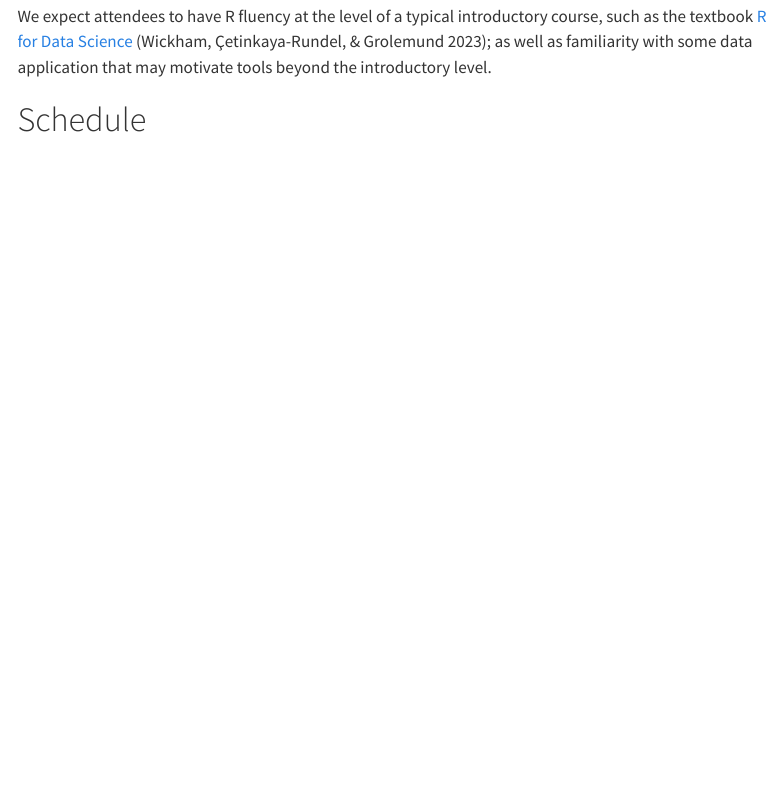
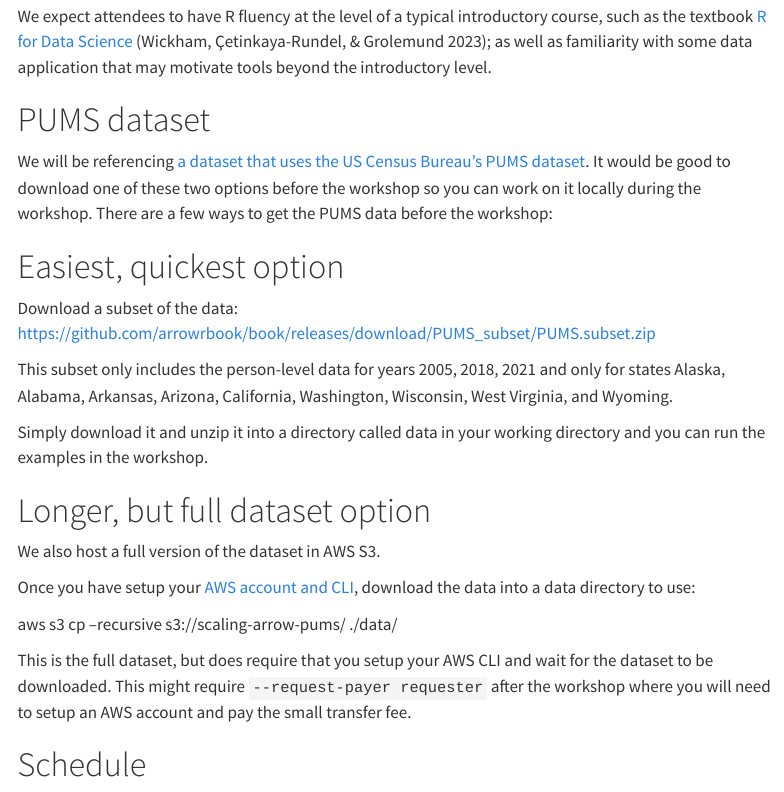
Before and after one commit to kbodwin/jsm-big-data-2025, a Quarto document (index.qmd): the page in a window 1100 px wide, from 810 px down. Rendered offline with R 4.5, knitr and Pandoc in place of Quarto, with nearby package versions; menus at the side of the page are left out.

Commit message:
Add dataset to index

```diff
--- a/index.qmd
+++ b/index.qmd
@@ -20,6 +20,26 @@ It is increasingly common in academic and professional settings to encounter dat
 ## Intended Audience and Level
 
 We expect attendees to have R fluency at the level of a typical introductory course, such as the textbook [R for Data Science](https://r4ds.hadley.nz/) (Wickham, Çetinkaya-Rundel, & Grolemund 2023); as well as familiarity with some data application that may motivate tools beyond the introductory level.
+
+# PUMS dataset
+
+We will be referencing [a dataset that uses the US Census Bureau's PUMS dataset](https://scaling-arrow-pums.s3.us-east-1.amazonaws.com/readme.html). It would be good to download one of these two options before the workshop so you can work on it locally during the workshop. There are a few ways to get the PUMS data before the workshop:
+
+# Easiest, quickest option
+Download a subset of the data: https://github.com/arrowrbook/book/releases/download/PUMS_subset/PUMS.subset.zip
+
+This subset only includes the person-level data for years 2005, 2018, 2021 and only for states Alaska, Alabama, Arkansas, Arizona, California, Washington, Wisconsin, West Virginia, and Wyoming.
+
+Simply download it and unzip it into a directory called data in your working directory and you can run the examples in the workshop.
+
+# Longer, but full dataset option
+We also host a full version of the dataset in AWS S3.
+
+Once you have setup your [AWS account and CLI](https://docs.aws.amazon.com/cli/latest/userguide/getting-started-quickstart.html), download the data into a data directory to use:
+
+aws s3 cp --recursive s3://scaling-arrow-pums/ ./data/
+
+This is the full dataset, but does require that you setup your AWS CLI and wait for the dataset to be downloaded. This might require `--request-payer requester` after the workshop where you will need to setup an AWS account and pay the small transfer fee.
 
 # Schedule
 
```
Also changed, not shown: materials/activities/03-practice-arrow.qmd (+3 -3 lines), 1 other file.
